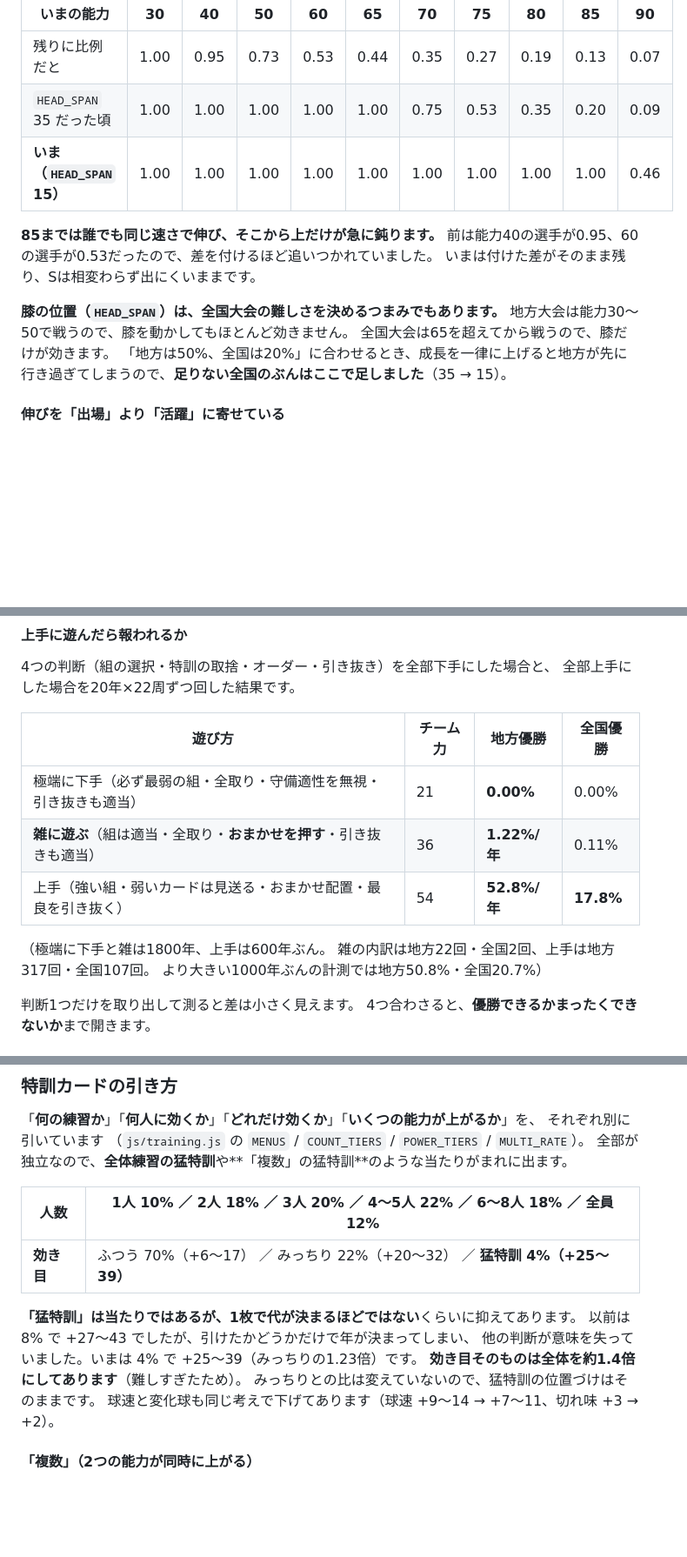
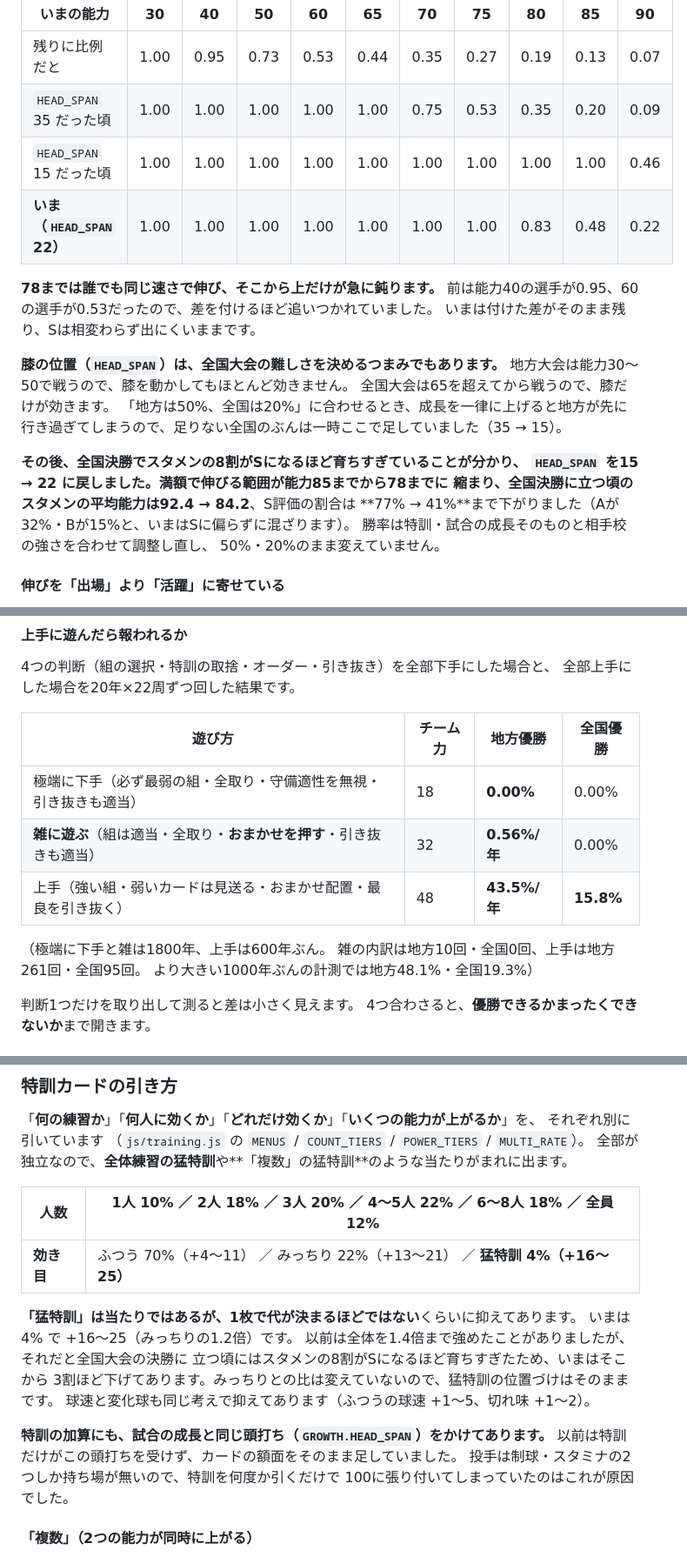
Before and after one commit to roomhair/highbaseball-game, a Markdown page: README.md, 3 parts joined by grey strips. Shown at 87% size. GitHub-like rendering; blank space fills up the shorter version.

```diff
--- a/README.md
+++ b/README.md
@@ -357,9 +357,10 @@ E以上で差が出ないのは、**9回を投げ切っても限界に届かな
 |---|---|---|---|---|---|---|---|---|---|---|
 | 残りに比例だと | 1.00 | 0.95 | 0.73 | 0.53 | 0.44 | 0.35 | 0.27 | 0.19 | 0.13 | 0.07 |
 | `HEAD_SPAN` 35 だった頃 | 1.00 | 1.00 | 1.00 | 1.00 | 1.00 | 0.75 | 0.53 | 0.35 | 0.20 | 0.09 |
-| **いま（`HEAD_SPAN` 15）** | 1.00 | 1.00 | 1.00 | 1.00 | 1.00 | 1.00 | 1.00 | 1.00 | 1.00 | 0.46 |
+| `HEAD_SPAN` 15 だった頃 | 1.00 | 1.00 | 1.00 | 1.00 | 1.00 | 1.00 | 1.00 | 1.00 | 1.00 | 0.46 |
+| **いま（`HEAD_SPAN` 22）** | 1.00 | 1.00 | 1.00 | 1.00 | 1.00 | 1.00 | 1.00 | 0.83 | 0.48 | 0.22 |
 
-**85までは誰でも同じ速さで伸び、そこから上だけが急に鈍ります。**
+**78までは誰でも同じ速さで伸び、そこから上だけが急に鈍ります。**
 前は能力40の選手が0.95、60の選手が0.53だったので、差を付けるほど追いつかれていました。
 いまは付けた差がそのまま残り、Sは相変わらず出にくいままです。
 
@@ -367,7 +368,14 @@ E以上で差が出ないのは、**9回を投げ切っても限界に届かな
 地方大会は能力30〜50で戦うので、膝を動かしてもほとんど効きません。
 全国大会は65を超えてから戦うので、膝だけが効きます。
 「地方は50%、全国は20%」に合わせるとき、成長を一律に上げると地方が先に
-行き過ぎてしまうので、**足りない全国のぶんはここで足しました**（35 → 15）。
+行き過ぎてしまうので、足りない全国のぶんは一時ここで足していました（35 → 15）。
+
+**その後、全国決勝でスタメンの8割がSになるほど育ちすぎていることが分かり、
+`HEAD_SPAN` を15 → 22 に戻しました。**満額で伸びる範囲が能力85までから78までに
+縮まり、全国決勝に立つ頃のスタメンの平均能力は**92.4 → 84.2**、S評価の割合は
+**77% → 41%**まで下がりました（Aが32%・Bが15%と、いまはSに偏らずに混ざります）。
+勝率は特訓・試合の成長そのものと相手校の強さを合わせて調整し直し、
+50%・20%のまま変えていません。
 
 #### 伸びを「出場」より「活躍」に寄せている
 
@@ -412,13 +420,13 @@ E以上で差が出ないのは、**9回を投げ切っても限界に届かな
 
 | 遊び方 | チーム力 | 地方優勝 | 全国優勝 |
 |---|---|---|---|
-| 極端に下手（必ず最弱の組・全取り・守備適性を無視・引き抜きも適当） | 21 | **0.00%** | 0.00% |
-| **雑に遊ぶ**（組は適当・全取り・**おまかせを押す**・引き抜きも適当） | 36 | **1.22%/年** | 0.11% |
-| 上手（強い組・弱いカードは見送る・おまかせ配置・最良を引き抜く） | 54 | **52.8%/年** | **17.8%** |
+| 極端に下手（必ず最弱の組・全取り・守備適性を無視・引き抜きも適当） | 18 | **0.00%** | 0.00% |
+| **雑に遊ぶ**（組は適当・全取り・**おまかせを押す**・引き抜きも適当） | 32 | **0.56%/年** | 0.00% |
+| 上手（強い組・弱いカードは見送る・おまかせ配置・最良を引き抜く） | 48 | **43.5%/年** | **15.8%** |
 
 （極端に下手と雑は1800年、上手は600年ぶん。
-雑の内訳は地方22回・全国2回、上手は地方317回・全国107回。
-より大きい1000年ぶんの計測では地方50.8%・全国20.7%）
+雑の内訳は地方10回・全国0回、上手は地方261回・全国95回。
+より大きい1000年ぶんの計測では地方48.1%・全国19.3%）
 
 判断1つだけを取り出して測ると差は小さく見えます。
 4つ合わさると、**優勝できるかまったくできないか**まで開きます。
@@ -538,14 +545,19 @@ E以上で差が出ないのは、**9回を投げ切っても限界に届かな
 
 | 人数 | 1人 10% ／ 2人 18% ／ 3人 20% ／ 4〜5人 22% ／ 6〜8人 18% ／ 全員 12% |
 |---|---|
-| **効き目** | ふつう 70%（+6〜17） ／ みっちり 22%（+20〜32） ／ **猛特訓 4%（+25〜39）** |
+| **効き目** | ふつう 70%（+4〜11） ／ みっちり 22%（+13〜21） ／ **猛特訓 4%（+16〜25）** |
 
 **「猛特訓」は当たりではあるが、1枚で代が決まるほどではない**くらいに抑えてあります。
-以前は 8% で +27〜43 でしたが、引けたかどうかだけで年が決まってしまい、
-他の判断が意味を失っていました。いまは 4% で +25〜39（みっちりの1.23倍）です。
-**効き目そのものは全体を約1.4倍にしてあります**（難しすぎたため）。
-みっちりとの比は変えていないので、猛特訓の位置づけはそのままです。
-球速と変化球も同じ考えで下げてあります（球速 +9〜14 → +7〜11、切れ味 +3 → +2）。
+いまは 4% で +16〜25（みっちりの1.2倍）です。
+以前は全体を1.4倍まで強めたことがありましたが、それだと全国大会の決勝に
+立つ頃にはスタメンの8割がSになるほど育ちすぎたため、いまはそこから
+3割ほど下げてあります。みっちりとの比は変えていないので、猛特訓の位置づけはそのままです。
+球速と変化球も同じ考えで抑えてあります（ふつうの球速 +1〜5、切れ味 +1〜2）。
+
+**特訓の加算にも、試合の成長と同じ頭打ち（`GROWTH.HEAD_SPAN`）をかけてあります。**
+以前は特訓だけがこの頭打ちを受けず、カードの額面をそのまま足していました。
+投手は制球・スタミナの2つしか持ち場が無いので、特訓を何度か引くだけで
+100に張り付いてしまっていたのはこれが原因でした。
 
 #### 「複数」（2つの能力が同時に上がる）
 
```
Also changed, not shown: other parts of README.md (+64 -63 lines).
